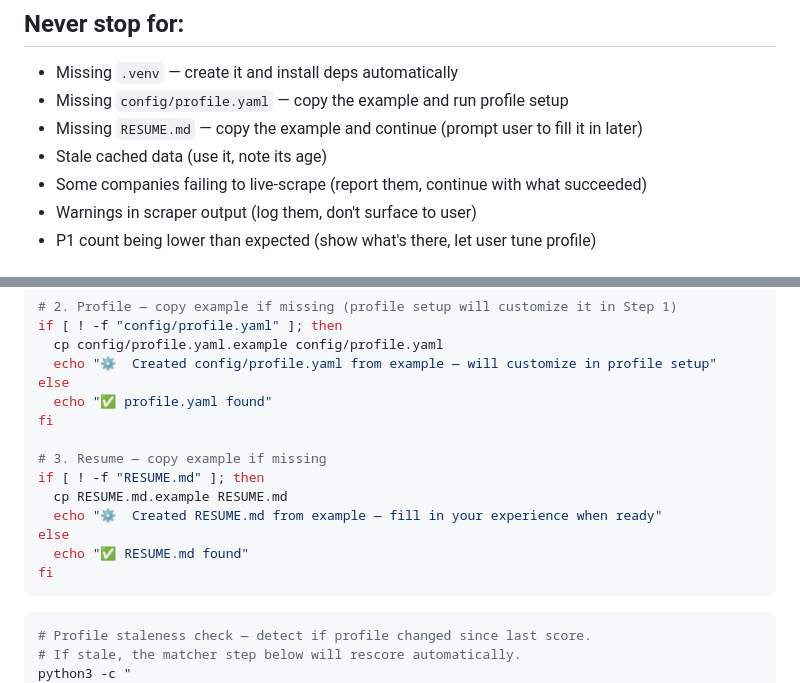
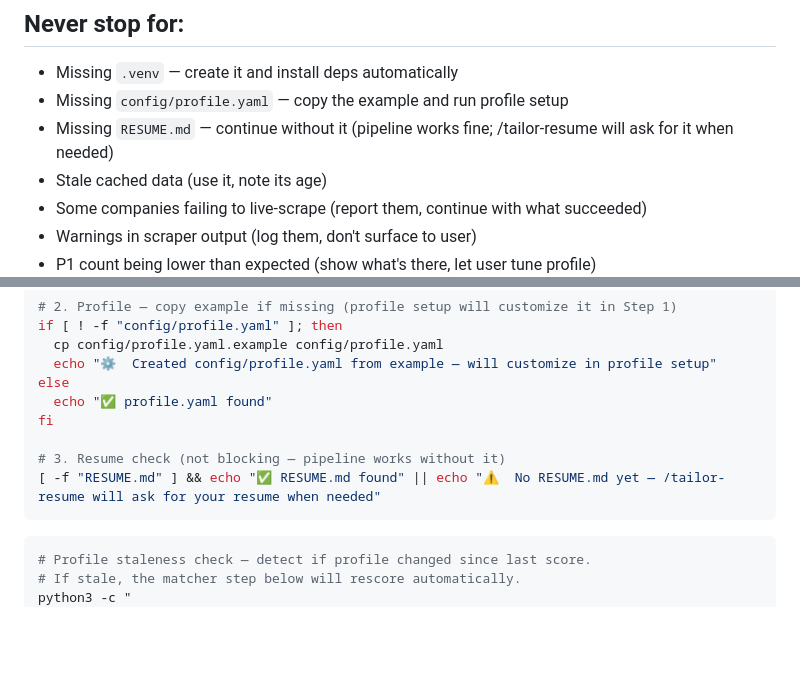
Before and after one commit to adityamujumdar/job-finder, a Markdown page: jobhunter/SKILL.md, 2 parts joined by grey strips. GitHub-like rendering; blank space fills up the shorter version.

````diff
--- a/jobhunter/SKILL.md
+++ b/jobhunter/SKILL.md
@@ -31,7 +31,7 @@ trend tracking, frame gaps as leveling-up opportunities not failures.
 ## Never stop for:
 - Missing `.venv` — create it and install deps automatically
 - Missing `config/profile.yaml` — copy the example and run profile setup
-- Missing `RESUME.md` — copy the example and continue (prompt user to fill it in later)
+- Missing `RESUME.md` — continue without it (pipeline works fine; /tailor-resume will ask for it when needed)
 - Stale cached data (use it, note its age)
 - Some companies failing to live-scrape (report them, continue with what succeeded)
 - Warnings in scraper output (log them, don't surface to user)
@@ -72,13 +72,8 @@ else
   echo "✅ profile.yaml found"
 fi
 
-# 3. Resume — copy example if missing
-if [ ! -f "RESUME.md" ]; then
-  cp RESUME.md.example RESUME.md
-  echo "⚙️  Created RESUME.md from example — fill in your experience when ready"
-else
-  echo "✅ RESUME.md found"
-fi
+# 3. Resume check (not blocking — pipeline works without it)
+[ -f "RESUME.md" ] && echo "✅ RESUME.md found" || echo "⚠️  No RESUME.md yet — /tailor-resume will ask for your resume when needed"
 ```
 
 ```bash
````
Also changed, not shown: tailor-resume/SKILL.md (+14 -6 lines).
